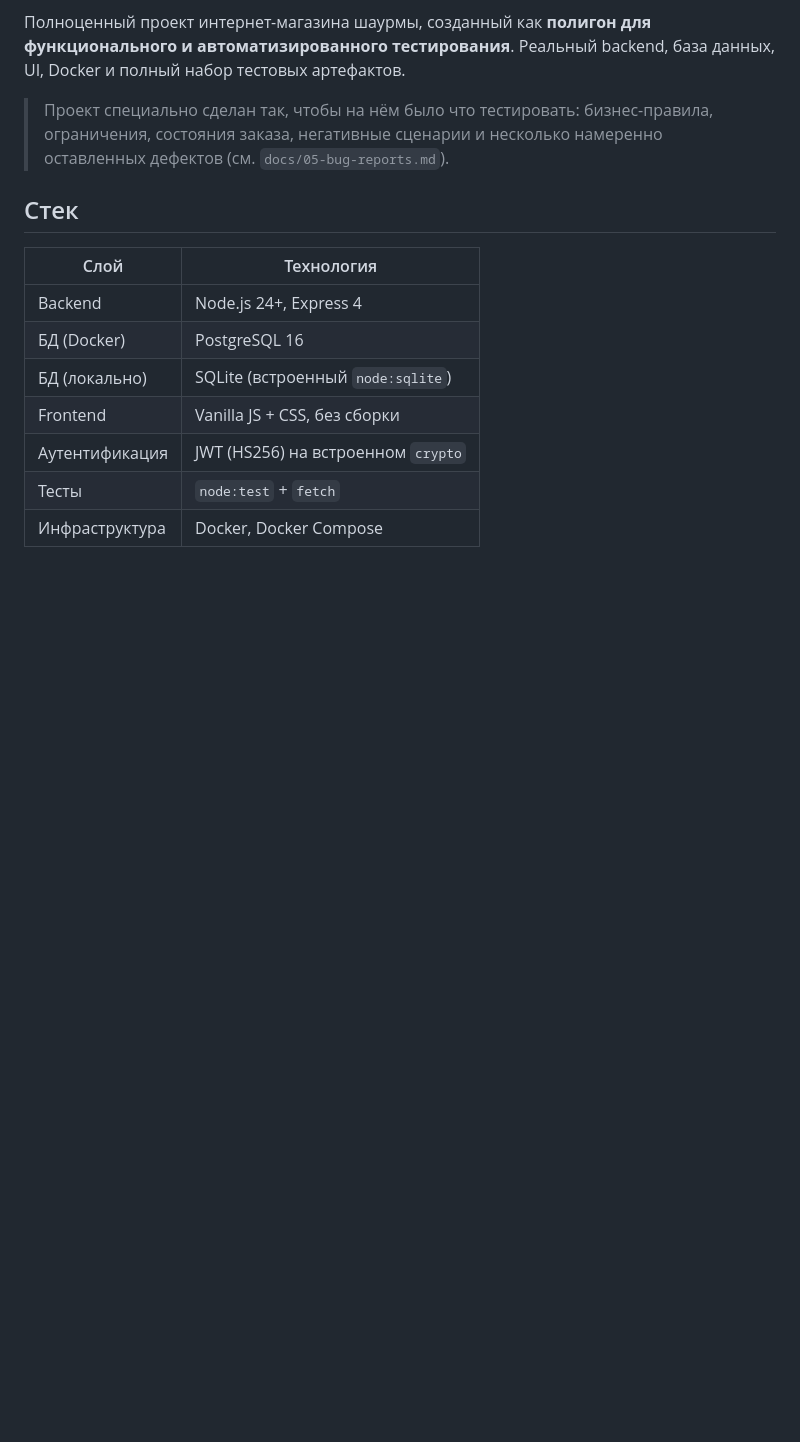
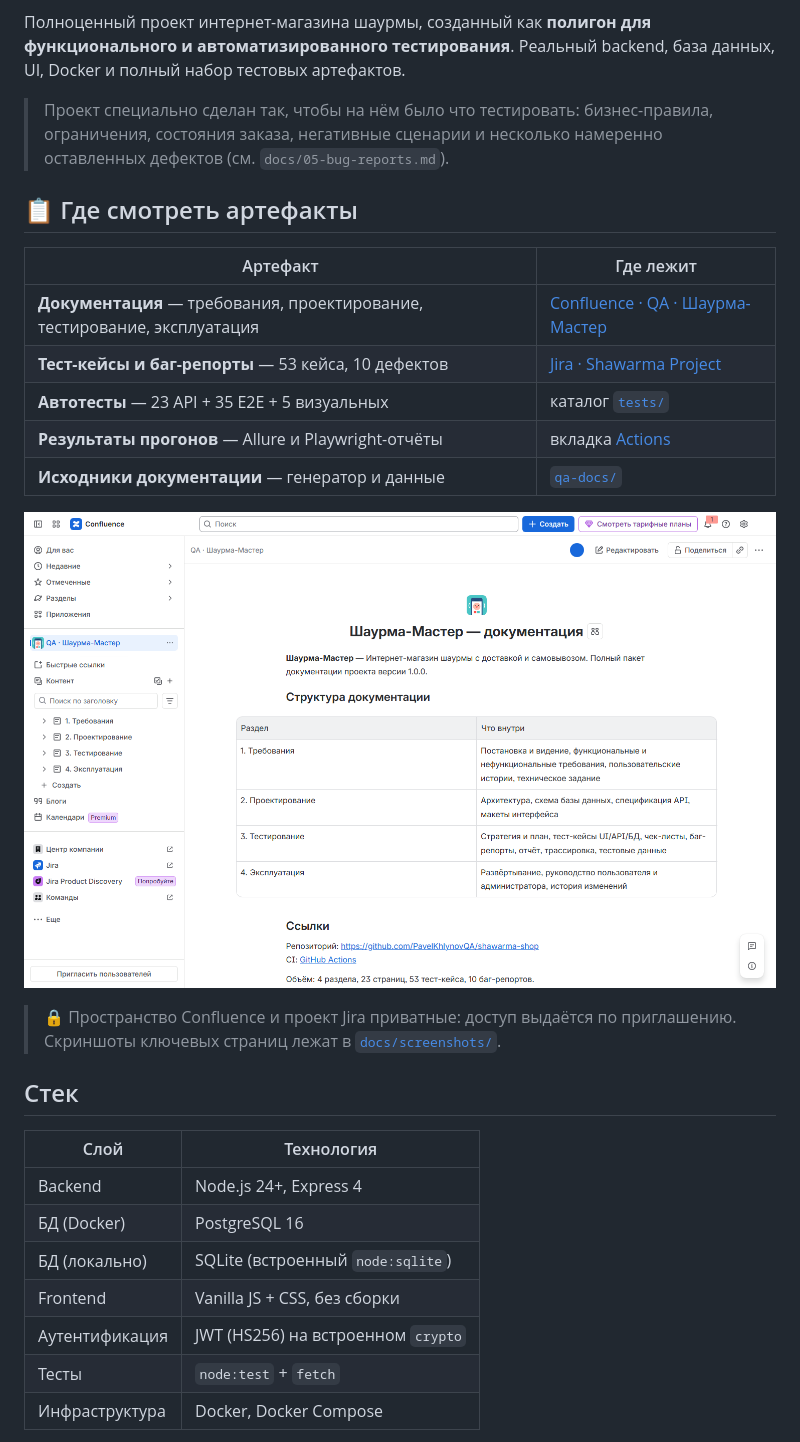
Before and after one commit to PavelKhlynovQA/shawarma-shop, a Markdown page: README.md, the part around one of its changes. Rendered like a GitHub page; pictures changed too: docs/screenshots/confluence-space.png (added); blank space fills up the shorter version.

Commit message:
docs: ссылки на Confluence и Jira в README, скриншоты пространства

```diff
--- a/README.md
+++ b/README.md
@@ -10,6 +13,20 @@
 Полноценный проект интернет-магазина шаурмы, созданный как **полигон для функционального и автоматизированного тестирования**. Реальный backend, база данных, UI, Docker и полный набор тестовых артефактов.
 
 > Проект специально сделан так, чтобы на нём было что тестировать: бизнес-правила, ограничения, состояния заказа, негативные сценарии и несколько намеренно оставленных дефектов (см. `docs/05-bug-reports.md`).
+
+## 📋 Где смотреть артефакты
+
+| Артефакт | Где лежит |
+|---|---|
+| **Документация** — требования, проектирование, тестирование, эксплуатация | [Confluence · QA · Шаурма-Мастер](https://boysporting.atlassian.net/wiki/spaces/QASHOP) |
+| **Тест-кейсы и баг-репорты** — 53 кейса, 10 дефектов | [Jira · Shawarma Project](https://boysporting.atlassian.net/jira/software/projects/SCRUM) |
+| **Автотесты** — 23 API + 35 E2E + 5 визуальных | каталог [`tests/`](tests/) |
+| **Результаты прогонов** — Allure и Playwright-отчёты | вкладка [Actions](https://github.com/PavelKhlynovQA/shawarma-shop/actions) |
+| **Исходники документации** — генератор и данные | [`qa-docs/`](qa-docs/) |
+
+![Confluence](docs/screenshots/confluence-space.png)
+
+> 🔒 Пространство Confluence и проект Jira приватные: доступ выдаётся по приглашению. Скриншоты ключевых страниц лежат в [`docs/screenshots/`](docs/screenshots/).
 
 ## Стек
 
```
Also changed, not shown: other parts of README.md (+3 -0 lines), docs/screenshots/jira-issues.png (added).
